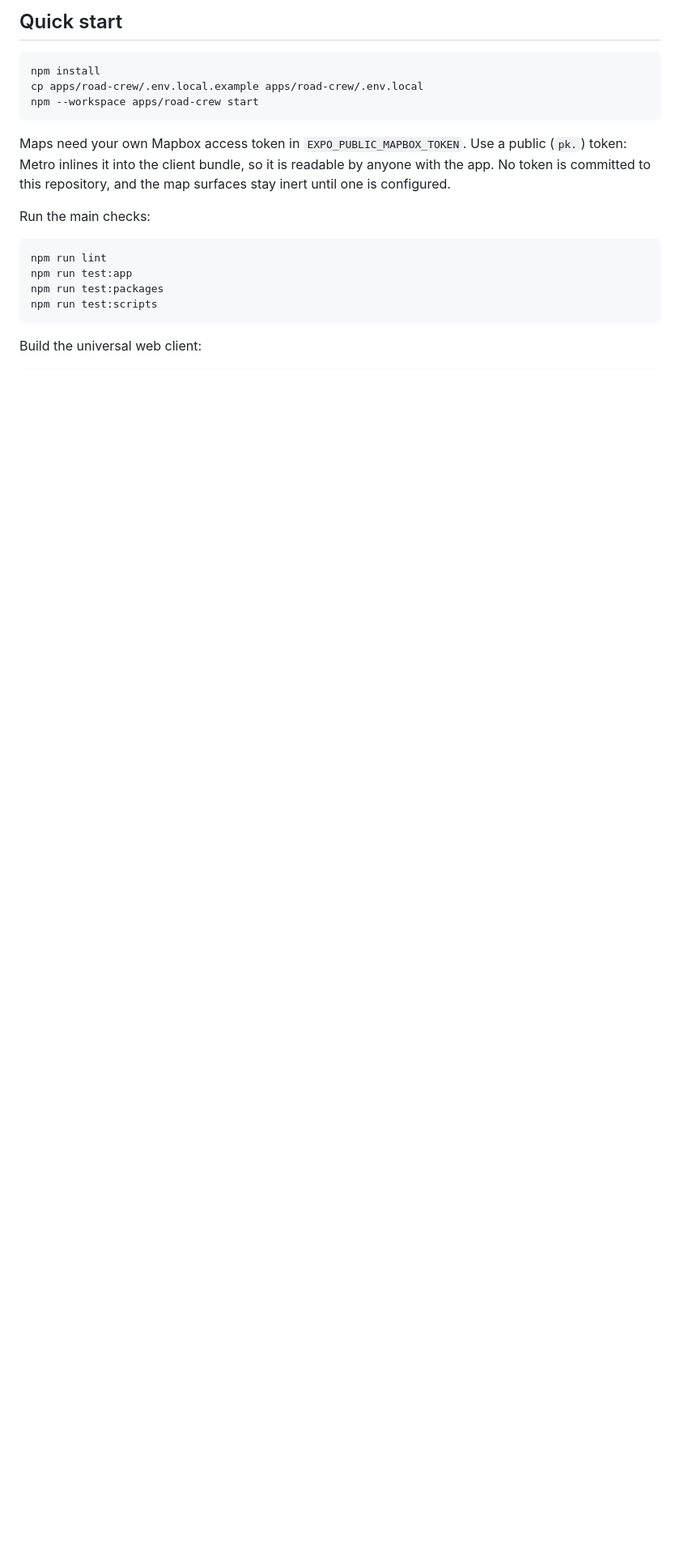
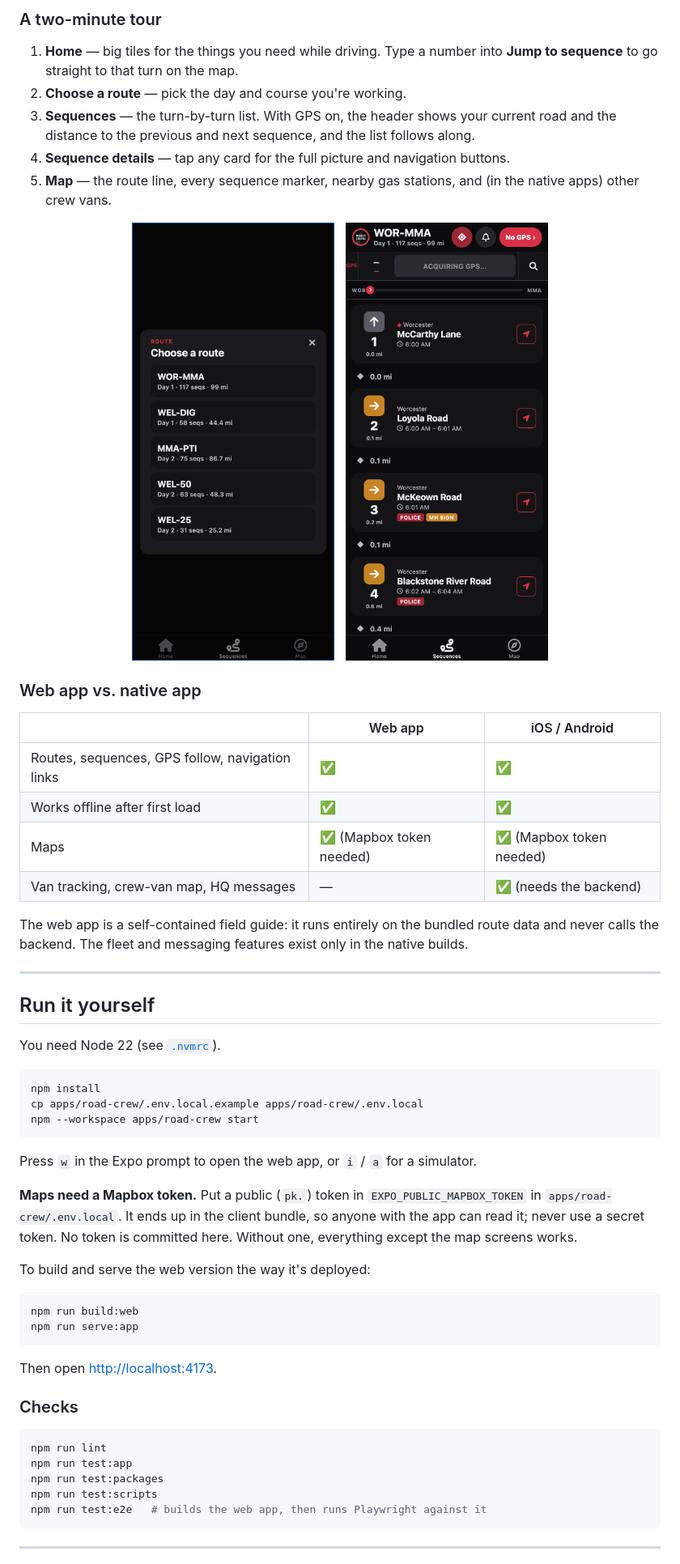
Before and after one commit to awbauer/road-crew, a Markdown page: README.md, the part around one of its changes. Shown at 81% size. GitHub-like rendering; pictures changed too: docs/screenshots/choose-route.png (added), docs/screenshots/sequences.png (added); blank space fills up the shorter version.

````diff
--- a/README.md
+++ b/README.md
@@ -17,5 +50,41 @@ app for web, iOS, and Android, plus the shared packages it is built from.
 
-## Quick start
+### A two-minute tour
+
+1. **Home** — big tiles for the things you need while driving. Type a number
+   into **Jump to sequence** to go straight to that turn on the map.
+2. **Choose a route** — pick the day and course you're working.
+3. **Sequences** — the turn-by-turn list. With GPS on, the header shows your
+   current road and the distance to the previous and next sequence, and the
+   list follows along.
+4. **Sequence details** — tap any card for the full picture and navigation
+   buttons.
+5. **Map** — the route line, every sequence marker, nearby gas stations, and
+   (in the native apps) other crew vans.
+
+<p align="center">
+  <img src="docs/screenshots/choose-route.png" width="250" alt="Choose a route dialog listing five routes with day, sequence count and mileage">
+  &nbsp;
+  <img src="docs/screenshots/sequences.png" width="250" alt="Sequences list for a route, each card showing a direction arrow, number, street, town, rider times and flags">
+</p>
+
+### Web app vs. native app
+
+| | Web app | iOS / Android |
+| --- | --- | --- |
+| Routes, sequences, GPS follow, navigation links | ✅ | ✅ |
+| Works offline after first load | ✅ | ✅ |
+| Maps | ✅ (Mapbox token needed) | ✅ (Mapbox token needed) |
+| Van tracking, crew-van map, HQ messages | — | ✅ (needs the backend) |
+
+The web app is a self-contained field guide: it runs entirely on the bundled
+route data and never calls the backend. The fleet and messaging features exist
+only in the native builds.
+
+---
+
+## Run it yourself
+
+You need Node 22 (see [`.nvmrc`](.nvmrc)).
 
 ```bash
 npm install
@@ -23,19 +92,32 @@ cp apps/road-crew/.env.local.example apps/road-crew/.env.local
 npm --workspace apps/road-crew start
 ```
 
-Maps need your own Mapbox access token in `EXPO_PUBLIC_MAPBOX_TOKEN`. Use a
-public (`pk.`) token: Metro inlines it into the client bundle, so it is readable
-by anyone with the app. No token is committed to this repository, and the map
-surfaces stay inert until one is configured.
+Press `w` in the Expo prompt to open the web app, or `i` / `a` for a simulator.
 
-Run the main checks:
+**Maps need a Mapbox token.** Put a public (`pk.`) token in
+`EXPO_PUBLIC_MAPBOX_TOKEN` in `apps/road-crew/.env.local`. It ends up in the
+client bundle, so anyone with the app can read it; never use a secret token.
+No token is committed here. Without one, everything except the map screens
+works.
+
+To build and serve the web version the way it's deployed:
+
+```bash
+npm run build:web
+npm run serve:app
+```
+
+Then open <http://localhost:4173>.
+
+### Checks
 
 ```bash
 npm run lint
 npm run test:app
 npm run test:packages
 npm run test:scripts
+npm run test:e2e   # builds the web app, then runs Playwright against it
 ```
 
-Build the universal web client:
+---
 
````
Also changed, not shown: other parts of README.md (+69 -35 lines), docs/screenshots/gps-follow.png (added), docs/screenshots/home.png (added), docs/screenshots/sequence-details.png (added).
